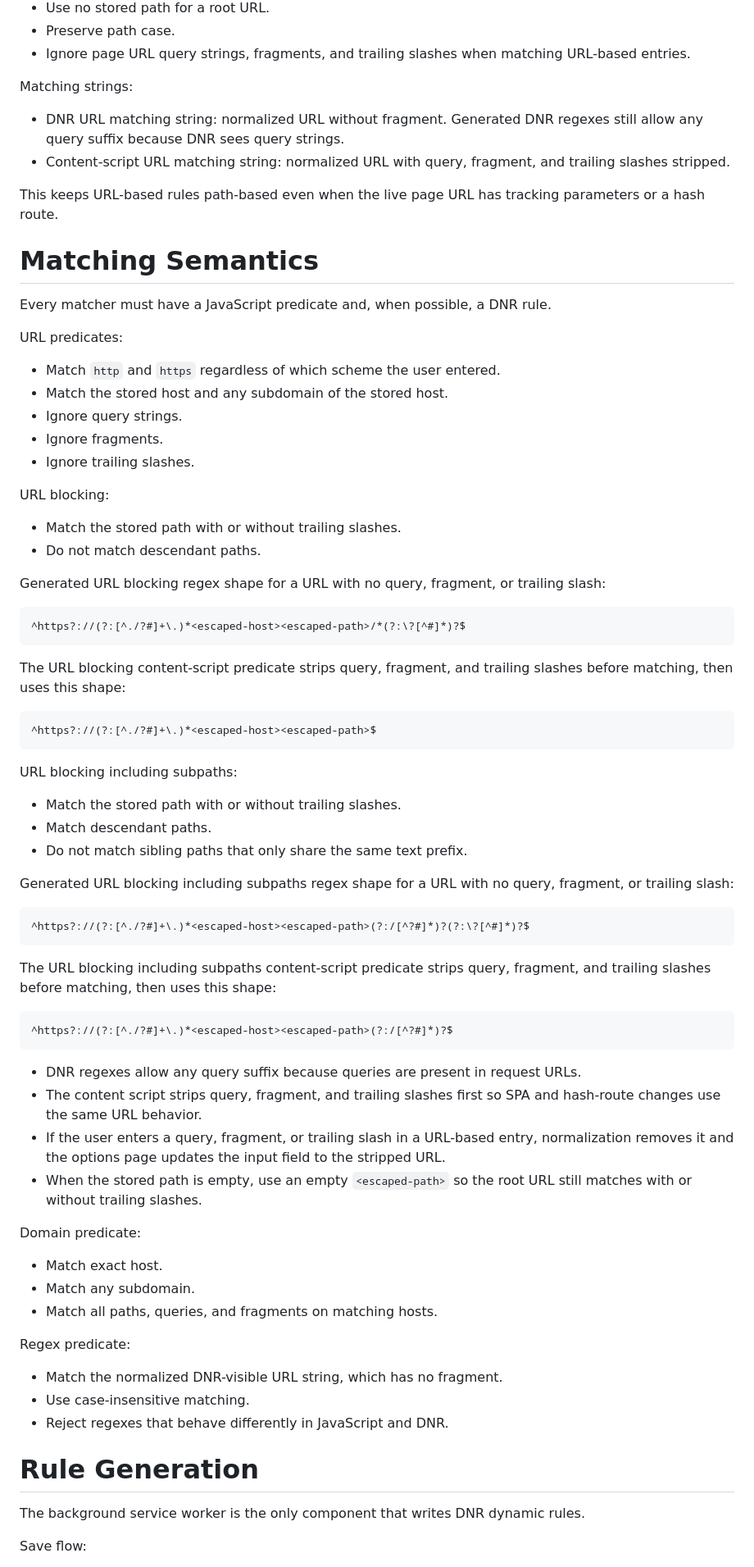
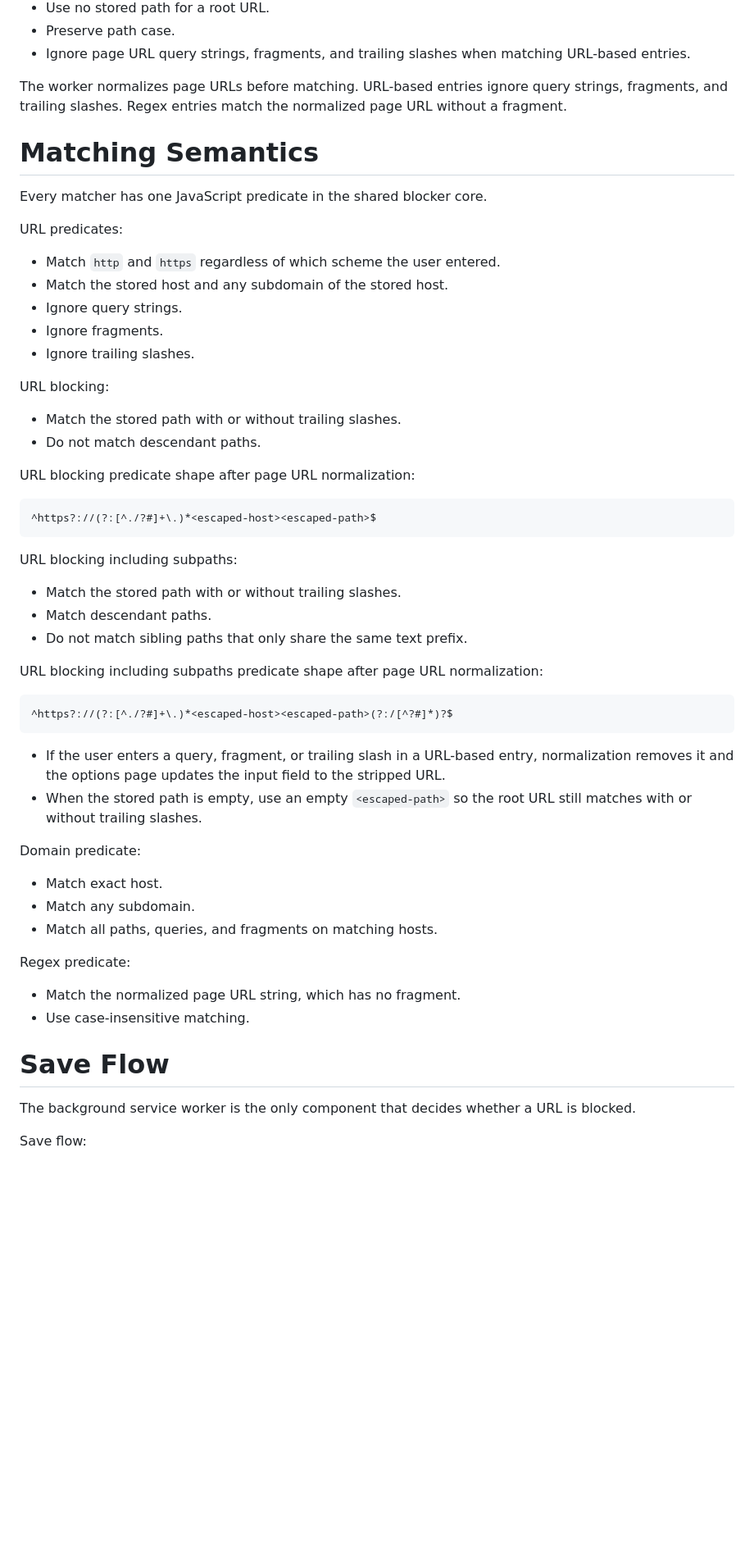
Before and after one commit to ahalekelly/URL-Blocker, a Markdown page: ios_safari_site_blocker_spec.md, the part around one of its changes. Shown at 82% size. Rendered like a GitHub page; blank space fills up the shorter version.

````diff
--- a/ios_safari_site_blocker_spec.md
+++ b/ios_safari_site_blocker_spec.md
@@ -248,16 +245,11 @@ Input normalization:
 - Preserve path case.
 - Ignore page URL query strings, fragments, and trailing slashes when matching URL-based entries.
 
-Matching strings:
-
-- DNR URL matching string: normalized URL without fragment. Generated DNR regexes still allow any query suffix because DNR sees query strings.
-- Content-script URL matching string: normalized URL with query, fragment, and trailing slashes stripped.
-
-This keeps URL-based rules path-based even when the live page URL has tracking parameters or a hash route.
+The worker normalizes page URLs before matching. URL-based entries ignore query strings, fragments, and trailing slashes. Regex entries match the normalized page URL without a fragment.
 
 # Matching Semantics
 
-Every matcher must have a JavaScript predicate and, when possible, a DNR rule.
+Every matcher has one JavaScript predicate in the shared blocker core.
 
 URL predicates:
 
@@ -272,13 +264,7 @@ URL blocking:
 - Match the stored path with or without trailing slashes.
 - Do not match descendant paths.
 
-Generated URL blocking regex shape for a URL with no query, fragment, or trailing slash:
-
-```regex
-^https?://(?:[^./?#]+\.)*<escaped-host><escaped-path>/*(?:\?[^#]*)?$
-```
-
-The URL blocking content-script predicate strips query, fragment, and trailing slashes before matching, then uses this shape:
+URL blocking predicate shape after page URL normalization:
 
 ```regex
 ^https?://(?:[^./?#]+\.)*<escaped-host><escaped-path>$
@@ -290,20 +276,12 @@ URL blocking including subpaths:
 - Match descendant paths.
 - Do not match sibling paths that only share the same text prefix.
 
-Generated URL blocking including subpaths regex shape for a URL with no query, fragment, or trailing slash:
-
-```regex
-^https?://(?:[^./?#]+\.)*<escaped-host><escaped-path>(?:/[^?#]*)?(?:\?[^#]*)?$
-```
-
-The URL blocking including subpaths content-script predicate strips query, fragment, and trailing slashes before matching, then uses this shape:
+URL blocking including subpaths predicate shape after page URL normalization:
 
 ```regex
 ^https?://(?:[^./?#]+\.)*<escaped-host><escaped-path>(?:/[^?#]*)?$
 ```
 
-- DNR regexes allow any query suffix because queries are present in request URLs.
-- The content script strips query, fragment, and trailing slashes first so SPA and hash-route changes use the same URL behavior.
 - If the user enters a query, fragment, or trailing slash in a URL-based entry, normalization removes it and the options page updates the input field to the stripped URL.
 - When the stored path is empty, use an empty `<escaped-path>` so the root URL still matches with or without trailing slashes.
 
@@ -315,13 +293,12 @@ Domain predicate:
 
 Regex predicate:
 
-- Match the normalized DNR-visible URL string, which has no fragment.
+- Match the normalized page URL string, which has no fragment.
 - Use case-insensitive matching.
-- Reject regexes that behave differently in JavaScript and DNR.
 
-# Rule Generation
+# Save Flow
 
-The background service worker is the only component that writes DNR dynamic rules.
+The background service worker is the only component that decides whether a URL is blocked.
 
 Save flow:
 
````
Also changed, not shown: other parts of ios_safari_site_blocker_spec.md (+52 -92 lines).
